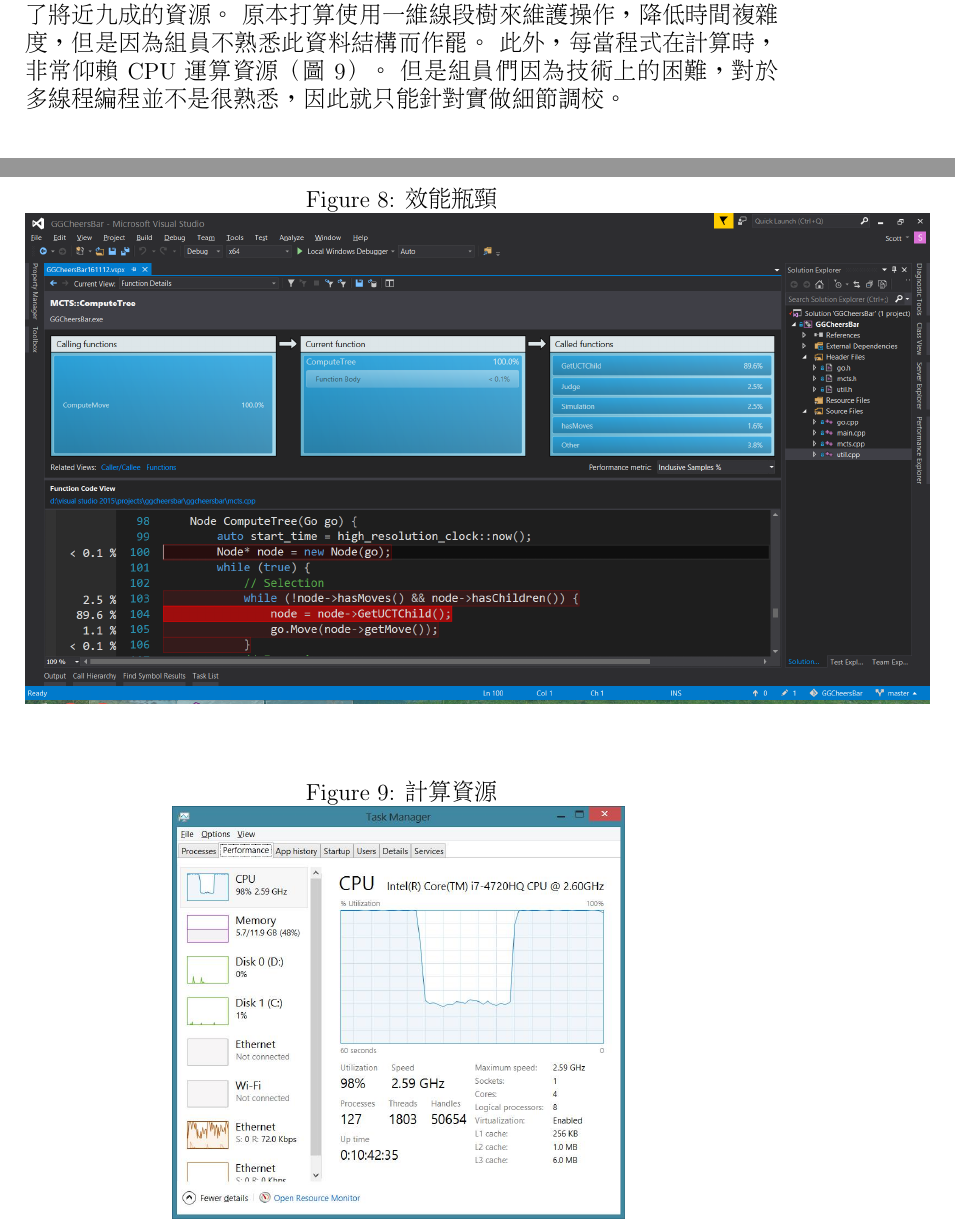
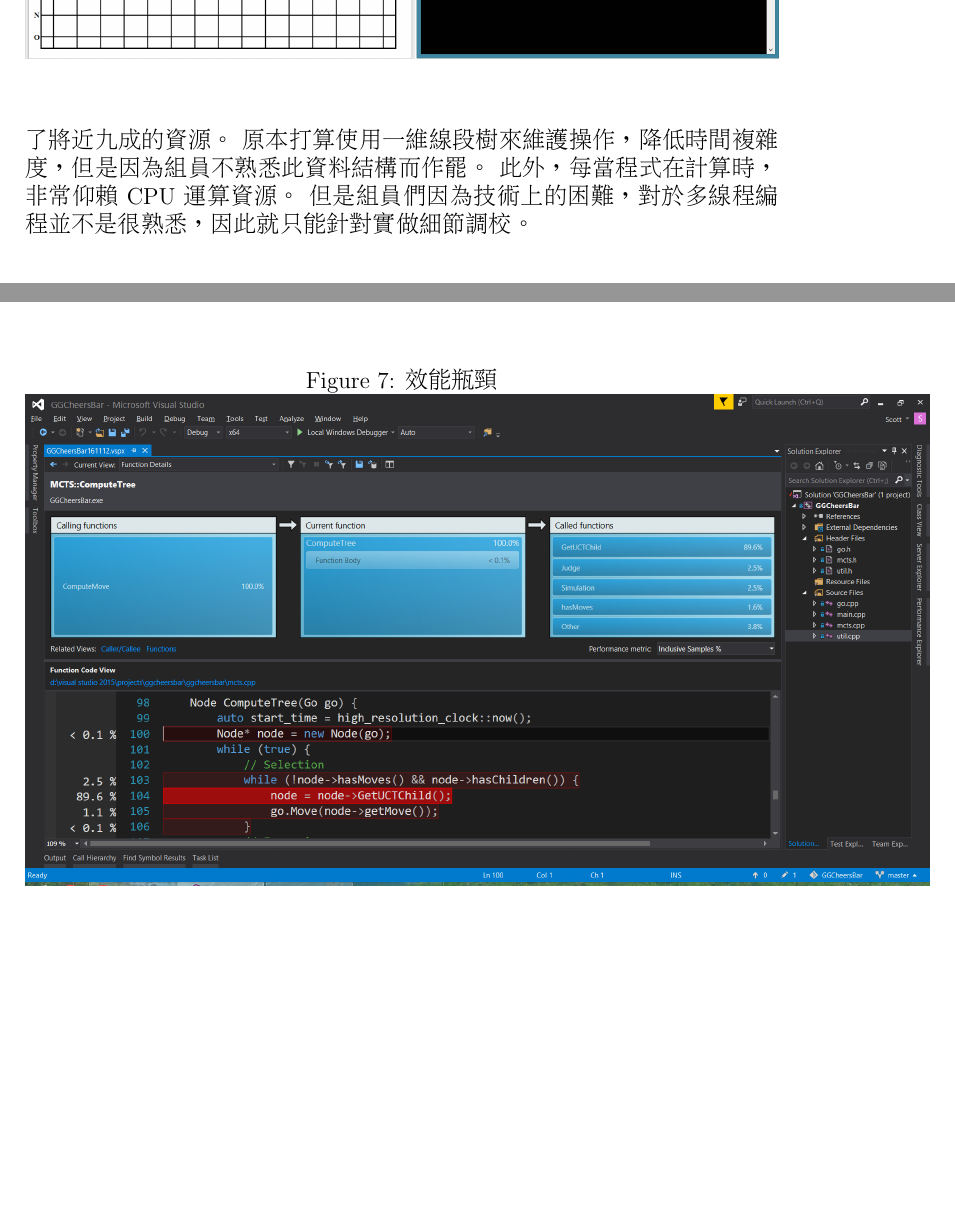
Before and after one commit to chengscott/GGCheersBar, a LaTeX document (report/group8.tex): two parts of pages 5 and 8 of 8 before the commit and two parts of pages 5 and 7 of 7 after it, joined at a grey line, cut so that both start at the same text, the shorter picture padded with empty space. Compiled offline with pdfLaTeX.

Commit message:
fix ref img

```diff
--- a/report/group8.tex
+++ b/report/group8.tex
@@ -132,7 +125,7 @@
 除了程式實做驗證理論以外，我們還有對演算法做效能評估（圖 \ref{performance}）。
 MCTS 四個主要階段最消耗資源的是 Backpropogation 中的計算 UCT，佔了將近九成的資源。
 原本打算使用一維線段樹來維護操作，降低時間複雜度，但是因為組員不熟悉此資料結構而作罷。
-此外，每當程式在計算時，非常仰賴 CPU 運算資源（圖 \ref{cpu}）。
+此外，每當程式在計算時，非常仰賴 CPU 運算資源。
 但是組員們因為技術上的困難，對於多線程編程並不是很熟悉，因此就只能針對實做細節調校。
 
 \begin{figure*}
@@ -142,13 +135,6 @@
   \label{performance}
 \end{figure*}
 
-\begin{figure*}
-  \caption{計算資源}
-  \centering
-  \includegraphics[width=.6\textwidth]{cpu}
-  \label{cpu}
-\end{figure*}
-
 \bibliographystyle{IEEEtran}
 \bibliography{./refs}
 \end{CJK}
```
Also changed, not shown: report/chaos.png (deleted), report/cpu.jpg (deleted), report/group8.pdf, report/group8.tex (9 more changed lines).
